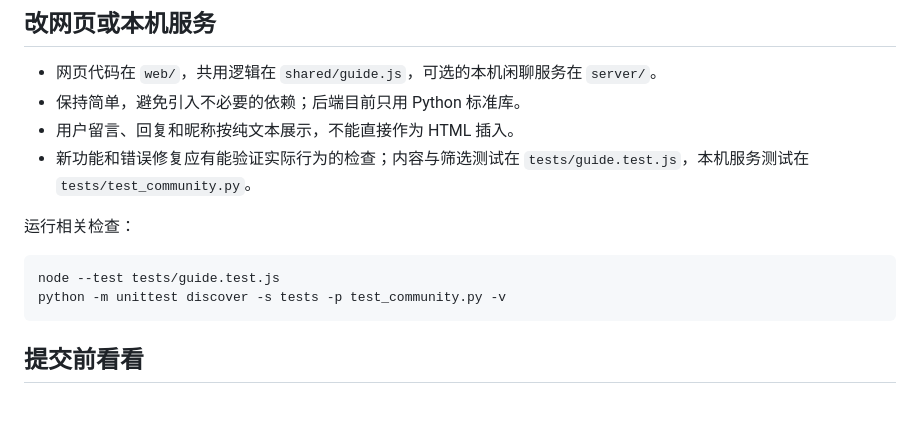
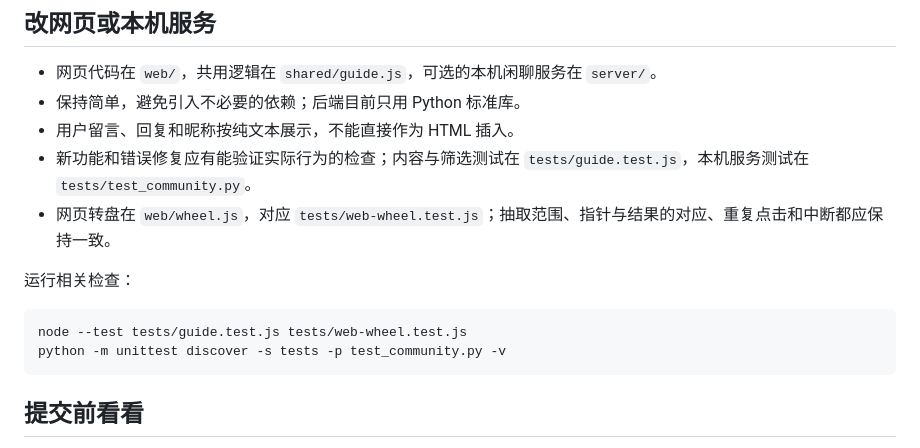
Before and after one commit to kk-6788/life-idle-guide, a Markdown page: CONTRIBUTING.md, the part around the change. GitHub-like rendering; blank space fills up the shorter version.

````diff
--- a/CONTRIBUTING.md
+++ b/CONTRIBUTING.md
@@ -20,11 +20,12 @@ node --test tests/guide.test.js
 - 保持简单，避免引入不必要的依赖；后端目前只用 Python 标准库。
 - 用户留言、回复和昵称按纯文本展示，不能直接作为 HTML 插入。
 - 新功能和错误修复应有能验证实际行为的检查；内容与筛选测试在 `tests/guide.test.js`，本机服务测试在 `tests/test_community.py`。
+- 网页转盘在 `web/wheel.js`，对应 `tests/web-wheel.test.js`；抽取范围、指针与结果的对应、重复点击和中断都应保持一致。
 
 运行相关检查：
 
 ```bash
-node --test tests/guide.test.js
+node --test tests/guide.test.js tests/web-wheel.test.js
 python -m unittest discover -s tests -p test_community.py -v
 ```
 
````
Also changed, not shown: README.md (+4 -2 lines), docs/使用说明.md (+8 -0 lines), docs/assets/web-preview.jpg, 5 other files.
